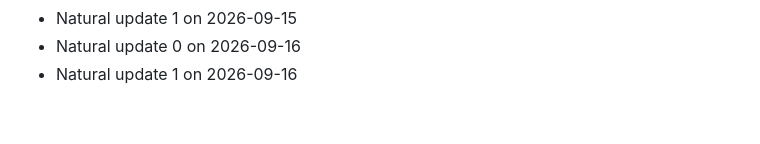
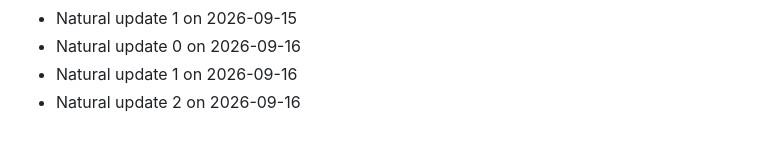
Before and after one commit to Arifkhan171/multi-agent-university-assistant, a Markdown page: CONTRIBUTIONS.md, the part around the change. Drawn GitHub-style.

Commit message:
feat: incremental addition

```diff
--- a/CONTRIBUTIONS.md
+++ b/CONTRIBUTIONS.md
@@ -108,3 +108,4 @@
 - Natural update 1 on 2026-09-15
 - Natural update 0 on 2026-09-16
 - Natural update 1 on 2026-09-16
+- Natural update 2 on 2026-09-16
```
